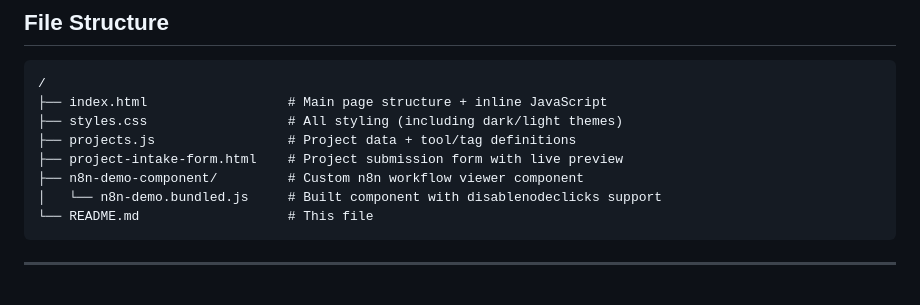
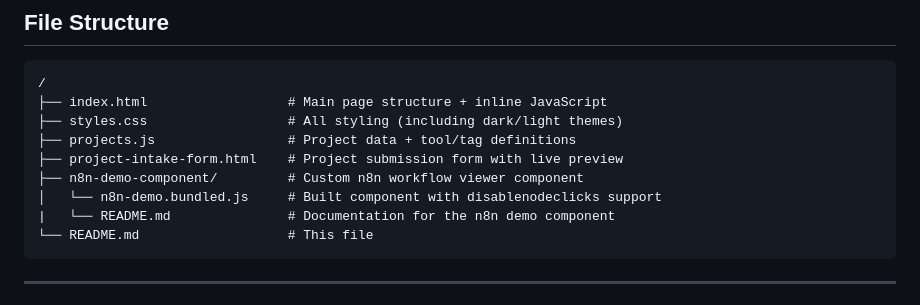
Before and after one commit to datalytyks/datalytyks_portfolio, a Markdown page: README.md, the part around the change. Rendered like a GitHub page.

````diff
--- a/README.md
+++ b/README.md
@@ -18,6 +18,7 @@ A personal portfolio site for showcasing low-code/no-code solution development p
 ├── project-intake-form.html    # Project submission form with live preview
 ├── n8n-demo-component/         # Custom n8n workflow viewer component
 │   └── n8n-demo.bundled.js     # Built component with disablenodeclicks support
+|   └── README.md               # Documentation for the n8n demo component
 └── README.md                   # This file
 ```
 
````
